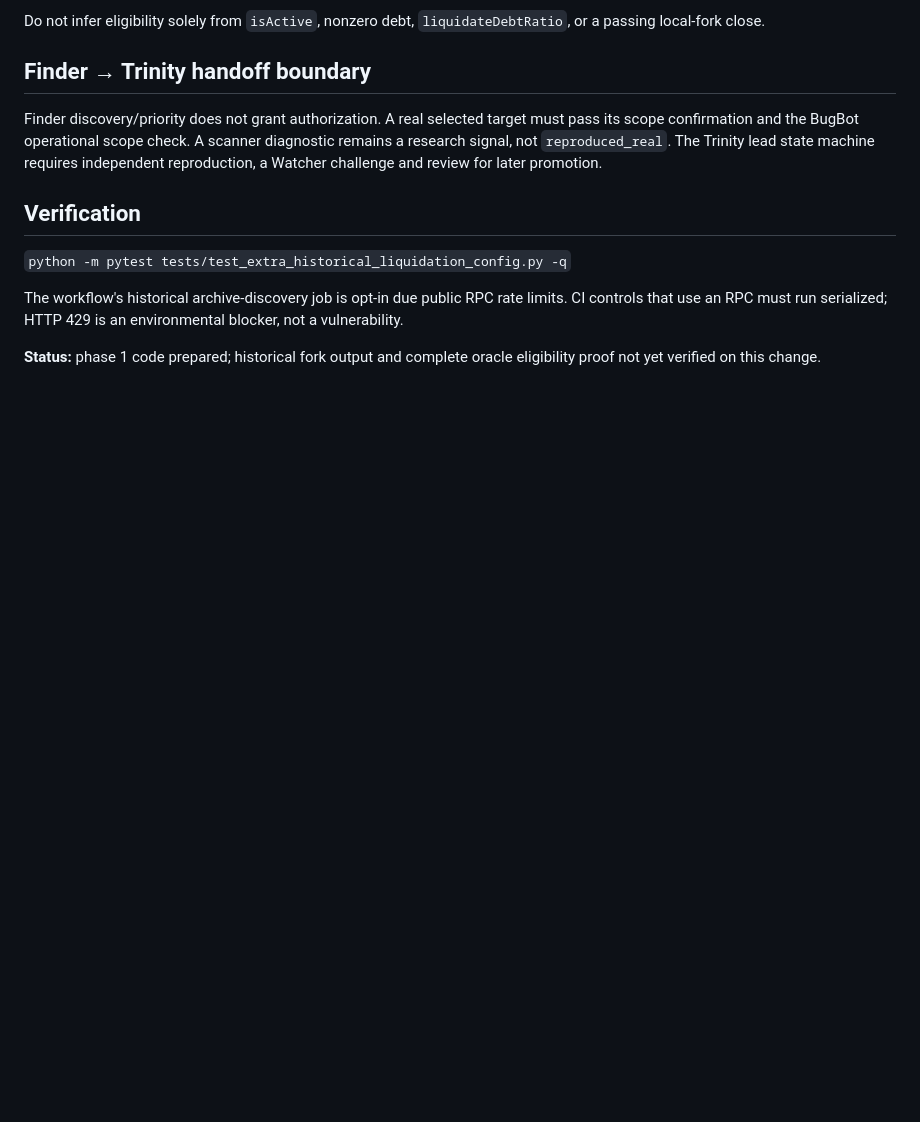
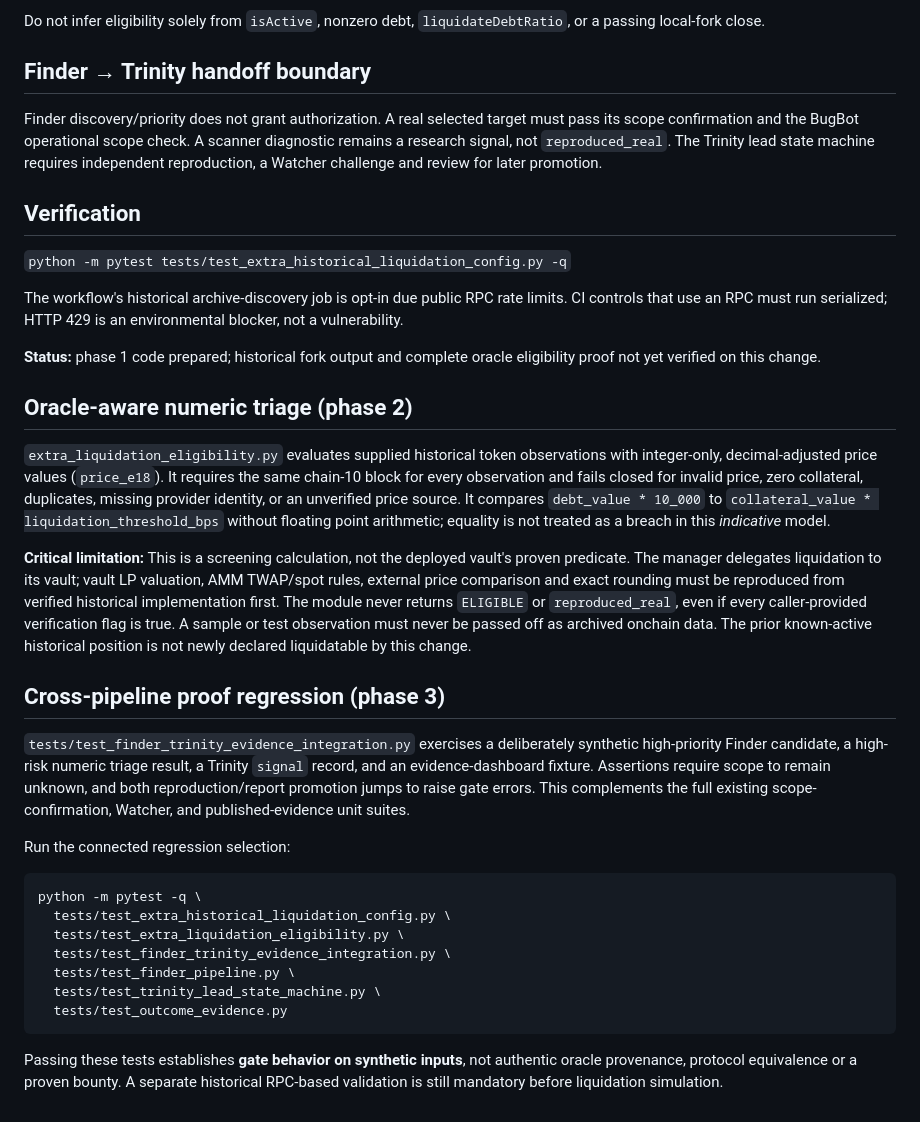
Before and after one commit to timeless-hayoka/ANCHOR, a Markdown page: docs/EXTRA_HISTORICAL_LIQUIDATION_GATE.md, the part around the change. GitHub-like rendering; blank space fills up the shorter version.

Commit message:
Document oracle arithmetic limits and Finder-to-Trinity evidence integration checks

````diff
--- a/docs/EXTRA_HISTORICAL_LIQUIDATION_GATE.md
+++ b/docs/EXTRA_HISTORICAL_LIQUIDATION_GATE.md
@@ -61,3 +61,48 @@ is an environmental blocker, not a vulnerability.
 
 **Status:** phase 1 code prepared; historical fork output and complete
 oracle eligibility proof not yet verified on this change.
+
+## Oracle-aware numeric triage (phase 2)
+
+`extra_liquidation_eligibility.py` evaluates supplied historical token
+observations with integer-only, decimal-adjusted price values (`price_e18`).
+It requires the same chain-10 block for every observation and fails closed for
+invalid price, zero collateral, duplicates, missing provider identity, or an
+unverified price source. It compares `debt_value * 10_000` to
+`collateral_value * liquidation_threshold_bps` without floating point
+arithmetic; equality is not treated as a breach in this *indicative* model.
+
+**Critical limitation:** This is a screening calculation, not the deployed
+vault's proven predicate. The manager delegates liquidation to its vault;
+vault LP valuation, AMM TWAP/spot rules, external price comparison and exact
+rounding must be reproduced from verified historical implementation first.
+The module never returns `ELIGIBLE` or `reproduced_real`, even if every
+caller-provided verification flag is true. A sample or test observation must
+never be passed off as archived onchain data. The prior known-active
+historical position is not newly declared liquidatable by this change.
+
+## Cross-pipeline proof regression (phase 3)
+
+`tests/test_finder_trinity_evidence_integration.py` exercises a deliberately
+synthetic high-priority Finder candidate, a high-risk numeric triage result,
+a Trinity `signal` record, and an evidence-dashboard fixture. Assertions
+require scope to remain unknown, and both reproduction/report promotion jumps
+to raise gate errors. This complements the full existing scope-confirmation,
+Watcher, and published-evidence unit suites.
+
+Run the connected regression selection:
+
+```bash
+python -m pytest -q \
+  tests/test_extra_historical_liquidation_config.py \
+  tests/test_extra_liquidation_eligibility.py \
+  tests/test_finder_trinity_evidence_integration.py \
+  tests/test_finder_pipeline.py \
+  tests/test_trinity_lead_state_machine.py \
+  tests/test_outcome_evidence.py
+```
+
+Passing these tests establishes **gate behavior on synthetic inputs**,
+not authentic oracle provenance, protocol equivalence or a proven bounty.
+A separate historical RPC-based validation is still mandatory before
+liquidation simulation.
````
